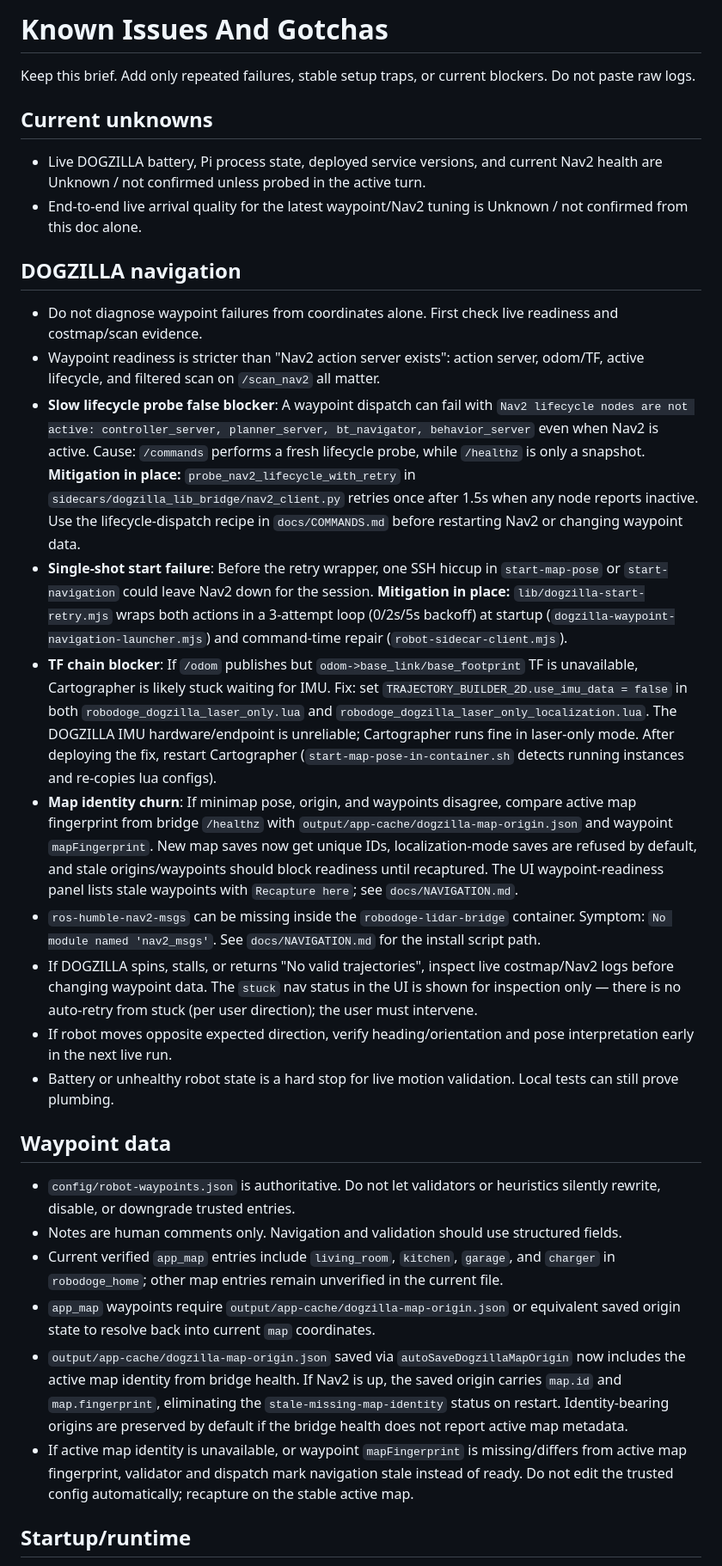
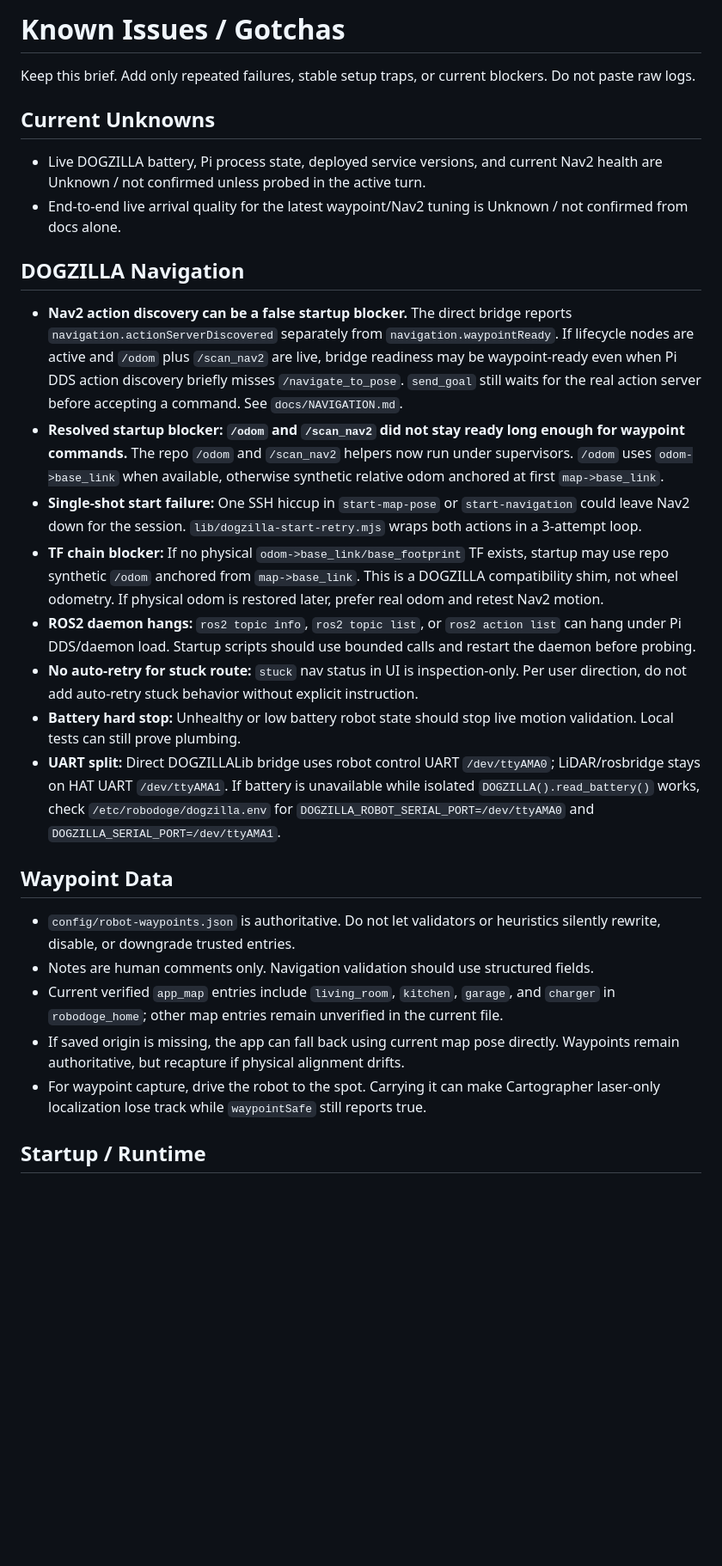
Before and after one commit to sandrokitchener/KukuraBot, a Markdown page: docs/KNOWN_ISSUES.md, the part around one of its changes. Shown at 86% size. Drawn GitHub-style; blank space fills up the shorter version.

```diff
--- a/docs/KNOWN_ISSUES.md
+++ b/docs/KNOWN_ISSUES.md
@@ -1,33 +1,30 @@
-# Known Issues And Gotchas
+# Known Issues / Gotchas
 
 Keep this brief. Add only repeated failures, stable setup traps, or current blockers. Do not paste raw logs.
 
-## Current unknowns
+## Current Unknowns
 
 - Live DOGZILLA battery, Pi process state, deployed service versions, and current Nav2 health are Unknown / not confirmed unless probed in the active turn.
-- End-to-end live arrival quality for the latest waypoint/Nav2 tuning is Unknown / not confirmed from this doc alone.
+- End-to-end live arrival quality for the latest waypoint/Nav2 tuning is Unknown / not confirmed from docs alone.
 
-## DOGZILLA navigation
+## DOGZILLA Navigation
 
-- Do not diagnose waypoint failures from coordinates alone. First check live readiness and costmap/scan evidence.
-- Waypoint readiness is stricter than "Nav2 action server exists": action server, odom/TF, active lifecycle, and filtered scan on `/scan_nav2` all matter.
-- **Slow lifecycle probe false blocker**: A waypoint dispatch can fail with `Nav2 lifecycle nodes are not active: controller_server, planner_server, bt_navigator, behavior_server` even when Nav2 is active. Cause: `/commands` performs a fresh lifecycle probe, while `/healthz` is only a snapshot. **Mitigation in place:** `probe_nav2_lifecycle_with_retry` in `sidecars/dogzilla_lib_bridge/nav2_client.py` retries once after 1.5s when any node reports inactive. Use the lifecycle-dispatch recipe in `docs/COMMANDS.md` before restarting Nav2 or changing waypoint data.
-- **Single-shot start failure**: Before the retry wrapper, one SSH hiccup in `start-map-pose` or `start-navigation` could leave Nav2 down for the session. **Mitigation in place:** `lib/dogzilla-start-retry.mjs` wraps both actions in a 3-attempt loop (0/2s/5s backoff) at startup (`dogzilla-waypoint-navigation-launcher.mjs`) and command-time repair (`robot-sidecar-client.mjs`).
-- **TF chain blocker**: If `/odom` publishes but `odom->base_link/base_footprint` TF is unavailable, Cartographer is likely stuck waiting for IMU. Fix: set `TRAJECTORY_BUILDER_2D.use_imu_data = false` in both `robodoge_dogzilla_laser_only.lua` and `robodoge_dogzilla_laser_only_localization.lua`. The DOGZILLA IMU hardware/endpoint is unreliable; Cartographer runs fine in laser-only mode. After deploying the fix, restart Cartographer (`start-map-pose-in-container.sh` detects running instances and re-copies lua configs).
-- **Map identity churn**: If minimap pose, origin, and waypoints disagree, compare active map fingerprint from bridge `/healthz` with `output/app-cache/dogzilla-map-origin.json` and waypoint `mapFingerprint`. New map saves now get unique IDs, localization-mode saves are refused by default, and stale origins/waypoints should block readiness until recaptured. The UI waypoint-readiness panel lists stale waypoints with `Recapture here`; see `docs/NAVIGATION.md`.
-- `ros-humble-nav2-msgs` can be missing inside the `robodoge-lidar-bridge` container. Symptom: `No module named 'nav2_msgs'`. See `docs/NAVIGATION.md` for the install script path.
-- If DOGZILLA spins, stalls, or returns "No valid trajectories", inspect live costmap/Nav2 logs before changing waypoint data. The `stuck` nav status in the UI is shown for inspection only — there is no auto-retry from stuck (per user direction); the user must intervene.
-- If robot moves opposite expected direction, verify heading/orientation and pose interpretation early in the next live run.
-- Battery or unhealthy robot state is a hard stop for live motion validation. Local tests can still prove plumbing.
+- **Nav2 action discovery can be a false startup blocker.** The direct bridge reports `navigation.actionServerDiscovered` separately from `navigation.waypointReady`. If lifecycle nodes are active and `/odom` plus `/scan_nav2` are live, bridge readiness may be waypoint-ready even when Pi DDS action discovery briefly misses `/navigate_to_pose`. `send_goal` still waits for the real action server before accepting a command. See `docs/NAVIGATION.md`.
+- **Resolved startup blocker: `/odom` and `/scan_nav2` did not stay ready long enough for waypoint commands.** The repo `/odom` and `/scan_nav2` helpers now run under supervisors. `/odom` uses `odom->base_link` when available, otherwise synthetic relative odom anchored at first `map->base_link`.
+- **Single-shot start failure:** One SSH hiccup in `start-map-pose` or `start-navigation` could leave Nav2 down for the session. `lib/dogzilla-start-retry.mjs` wraps both actions in a 3-attempt loop.
+- **TF chain blocker:** If no physical `odom->base_link/base_footprint` TF exists, startup may use repo synthetic `/odom` anchored from `map->base_link`. This is a DOGZILLA compatibility shim, not wheel odometry. If physical odom is restored later, prefer real odom and retest Nav2 motion.
+- **ROS2 daemon hangs:** `ros2 topic info`, `ros2 topic list`, or `ros2 action list` can hang under Pi DDS/daemon load. Startup scripts should use bounded calls and restart the daemon before probing.
+- **No auto-retry for stuck route:** `stuck` nav status in UI is inspection-only. Per user direction, do not add auto-retry stuck behavior without explicit instruction.
+- **Battery hard stop:** Unhealthy or low battery robot state should stop live motion validation. Local tests can still prove plumbing.
+- **UART split:** Direct DOGZILLALib bridge uses robot control UART `/dev/ttyAMA0`; LiDAR/rosbridge stays on HAT UART `/dev/ttyAMA1`. If battery is unavailable while isolated `DOGZILLA().read_battery()` works, check `/etc/robodoge/dogzilla.env` for `DOGZILLA_ROBOT_SERIAL_PORT=/dev/ttyAMA0` and `DOGZILLA_SERIAL_PORT=/dev/ttyAMA1`.
 
-## Waypoint data
+## Waypoint Data
 
 - `config/robot-waypoints.json` is authoritative. Do not let validators or heuristics silently rewrite, disable, or downgrade trusted entries.
-- Notes are human comments only. Navigation and validation should use structured fields.
+- Notes are human comments only. Navigation validation should use structured fields.
 - Current verified `app_map` entries include `living_room`, `kitchen`, `garage`, and `charger` in `robodoge_home`; other map entries remain unverified in the current file.
-- `app_map` waypoints require `output/app-cache/dogzilla-map-origin.json` or equivalent saved origin state to resolve back into current `map` coordinates.
-- `output/app-cache/dogzilla-map-origin.json` saved via `autoSaveDogzillaMapOrigin` now includes the active map identity from bridge health. If Nav2 is up, the saved origin carries `map.id` and `map.fingerprint`, eliminating the `stale-missing-map-identity` status on restart. Identity-bearing origins are preserved by default if the bridge health does not report active map metadata.
-- If active map identity is unavailable, or waypoint `mapFingerprint` is missing/differs from active map fingerprint, validator and dispatch mark navigation stale instead of ready. Do not edit the trusted config automatically; recapture on the stable active map.
+- If saved origin is missing, the app can fall back using current map pose directly. Waypoints remain authoritative, but recapture if physical alignment drifts.
+- For waypoint capture, drive the robot to the spot. Carrying it can make Cartographer laser-only localization lose track while `waypointSafe` still reports true.
 
-## Startup/runtime
+## Startup / Runtime
 
```
Also changed, not shown: other parts of docs/KNOWN_ISSUES.md (+11 -13 lines), docs/COMMANDS.md (+37 -32 lines), docs/NAVIGATION.md (+98 -145 lines).
